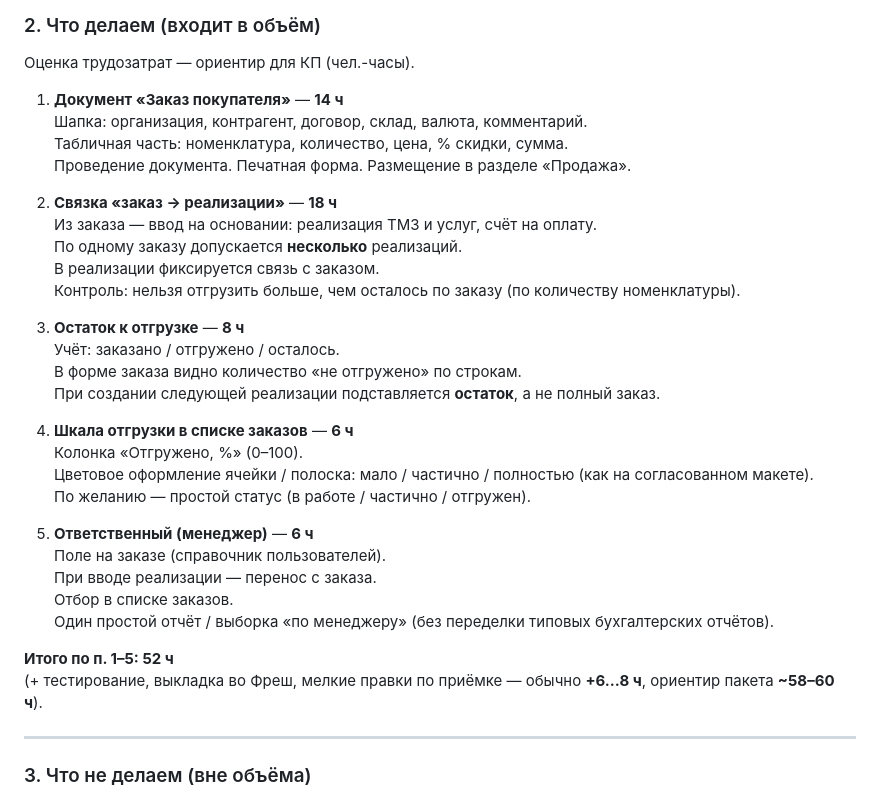
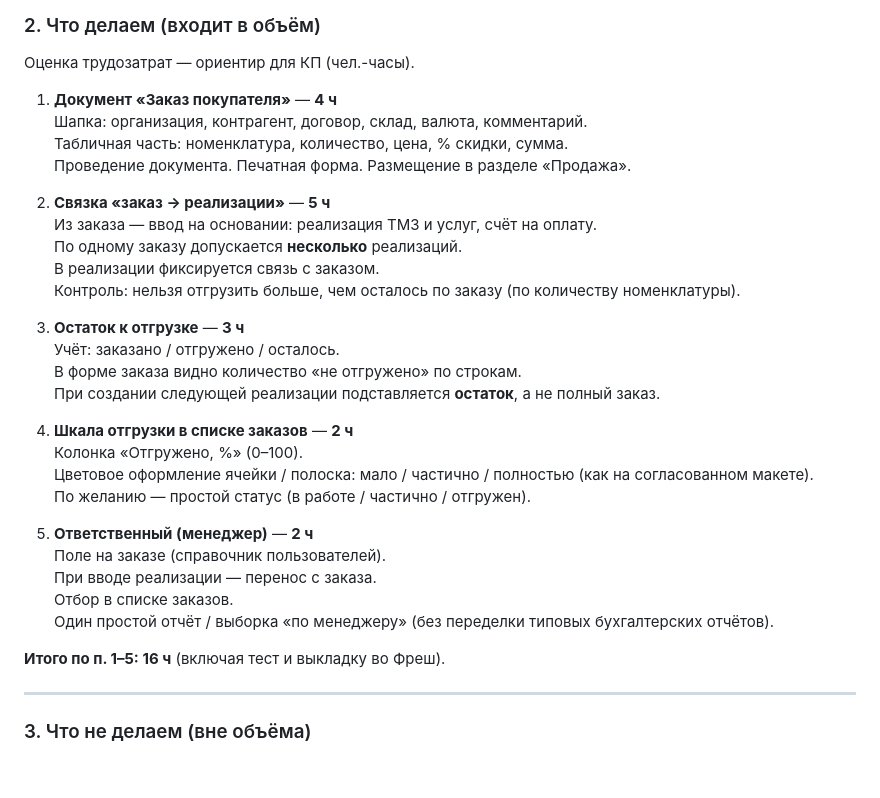
Before and after one commit to sania2007mav/kulan-kipchak-zakazy, a Markdown page: TZ-zakazy.md, the part around the change. GitHub-like rendering; blank space fills up the shorter version.

Commit message:
Сжать оценку ТЗ до 16 часов.
Co-authored-by: Cursor <cursoragent@cursor.com>

```diff
--- a/TZ-zakazy.md
+++ b/TZ-zakazy.md
@@ -17,35 +17,34 @@
 
 Оценка трудозатрат — ориентир для КП (чел.-часы).
 
-1. **Документ «Заказ покупателя»** — **14 ч**
+1. **Документ «Заказ покупателя»** — **4 ч**
    Шапка: организация, контрагент, договор, склад, валюта, комментарий.
    Табличная часть: номенклатура, количество, цена, % скидки, сумма.
    Проведение документа. Печатная форма. Размещение в разделе «Продажа».
 
-2. **Связка «заказ → реализации»** — **18 ч**
+2. **Связка «заказ → реализации»** — **5 ч**
    Из заказа — ввод на основании: реализация ТМЗ и услуг, счёт на оплату.
    По одному заказу допускается **несколько** реализаций.
    В реализации фиксируется связь с заказом.
    Контроль: нельзя отгрузить больше, чем осталось по заказу (по количеству номенклатуры).
 
-3. **Остаток к отгрузке** — **8 ч**
+3. **Остаток к отгрузке** — **3 ч**
    Учёт: заказано / отгружено / осталось.
    В форме заказа видно количество «не отгружено» по строкам.
    При создании следующей реализации подставляется **остаток**, а не полный заказ.
 
-4. **Шкала отгрузки в списке заказов** — **6 ч**
+4. **Шкала отгрузки в списке заказов** — **2 ч**
    Колонка «Отгружено, %» (0–100).
    Цветовое оформление ячейки / полоска: мало / частично / полностью (как на согласованном макете).
    По желанию — простой статус (в работе / частично / отгружен).
 
-5. **Ответственный (менеджер)** — **6 ч**
+5. **Ответственный (менеджер)** — **2 ч**
    Поле на заказе (справочник пользователей).
    При вводе реализации — перенос с заказа.
    Отбор в списке заказов.
    Один простой отчёт / выборка «по менеджеру» (без переделки типовых бухгалтерских отчётов).
 
-**Итого по п. 1–5: 52 ч**
-(+ тестирование, выкладка во Фреш, мелкие правки по приёмке — обычно **+6…8 ч**, ориентир пакета **~58–60 ч**).
+**Итого по п. 1–5: 16 ч** (включая тест и выкладку во Фреш).
 
 ---
 
```
